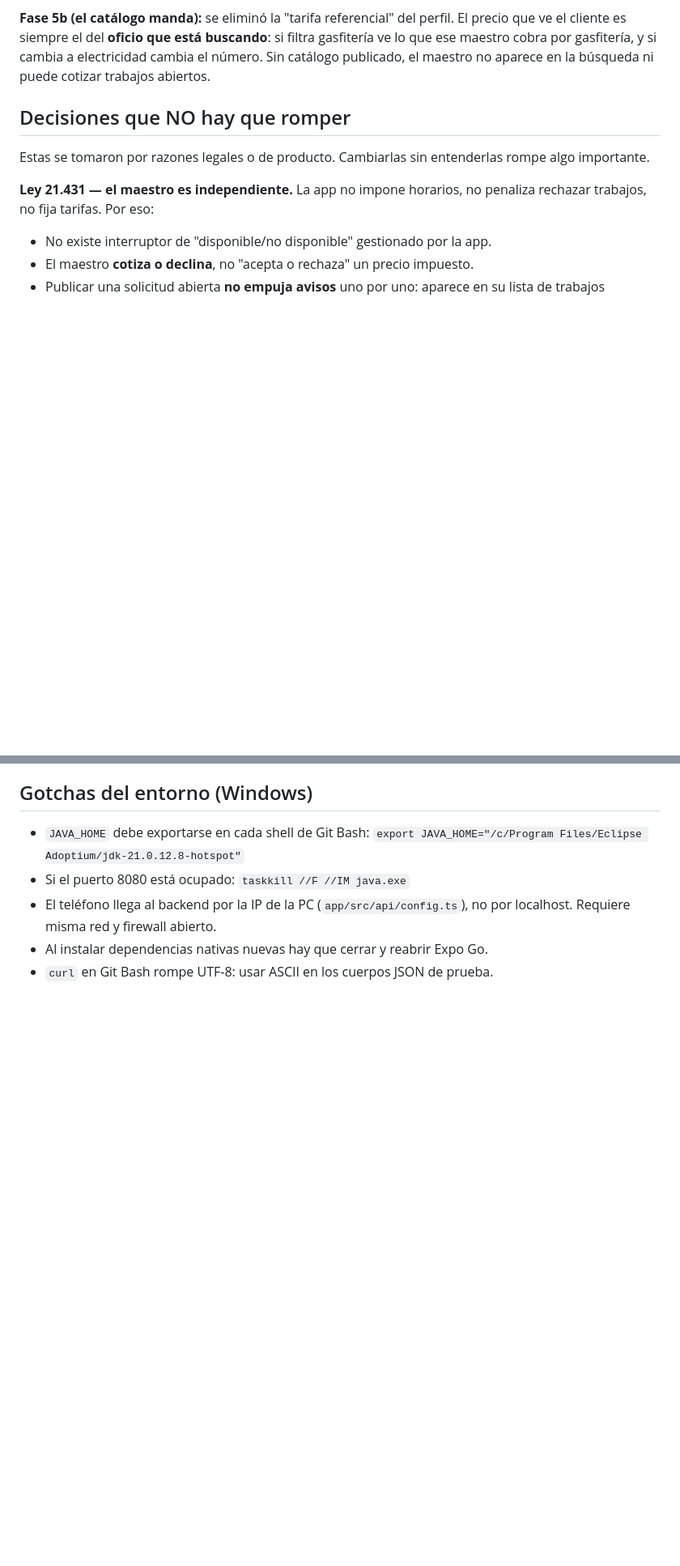
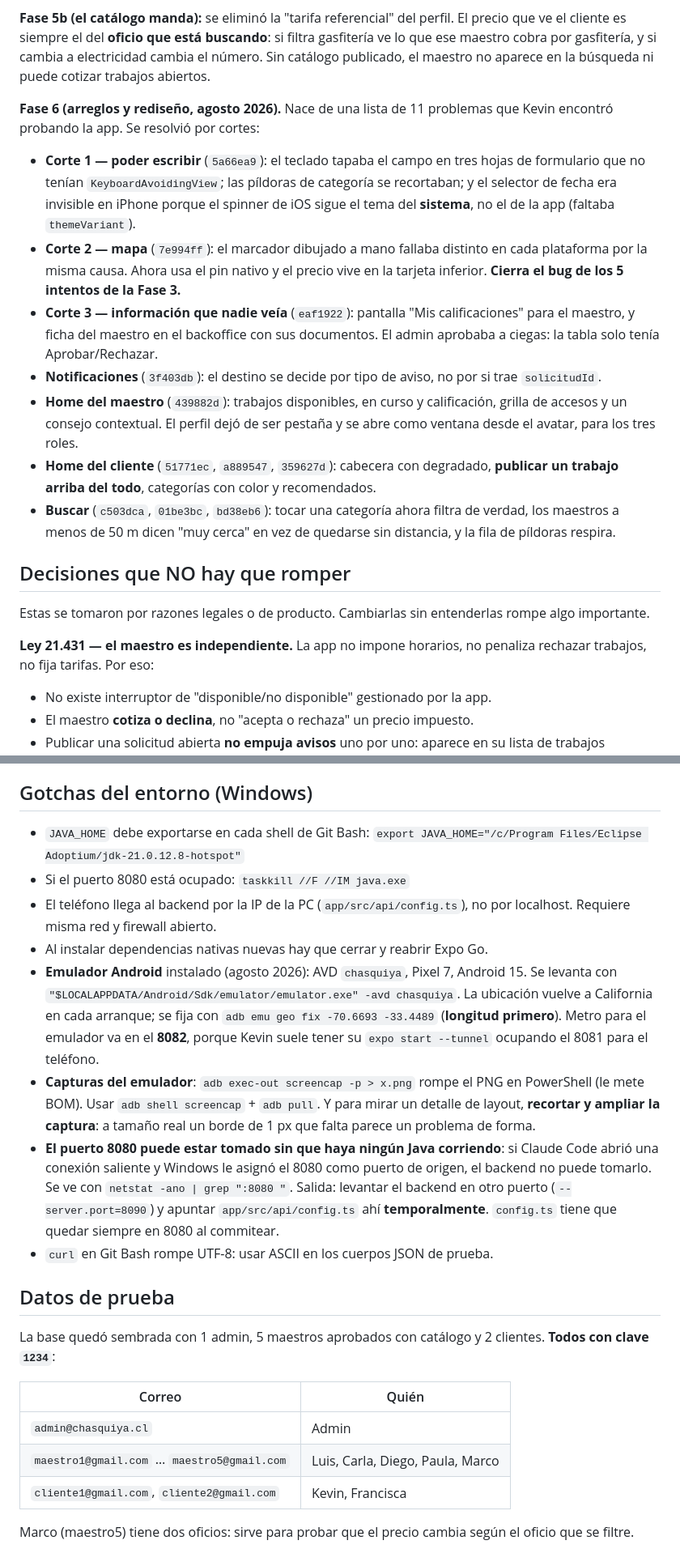
Before and after one commit to nembitoo/chasquiya, a Markdown page: docs/estado-actual.md, 2 parts joined by grey strips. Shown at 81% size. Rendered like a GitHub page; blank space fills up the shorter version.

```diff
--- a/docs/estado-actual.md
+++ b/docs/estado-actual.md
@@ -68,6 +68,32 @@ El precio que ve el cliente es siempre el del **oficio que está buscando**: si
 filtra gasfitería ve lo que ese maestro cobra por gasfitería, y si cambia a
 electricidad cambia el número. Sin catálogo publicado, el maestro no aparece en
 la búsqueda ni puede cotizar trabajos abiertos.
+
+**Fase 6 (arreglos y rediseño, agosto 2026).** Nace de una lista de 11
+problemas que Kevin encontró probando la app. Se resolvió por cortes:
+
+- **Corte 1 — poder escribir** (`5a66ea9`): el teclado tapaba el campo en tres
+  hojas de formulario que no tenían `KeyboardAvoidingView`; las píldoras de
+  categoría se recortaban; y el selector de fecha era invisible en iPhone
+  porque el spinner de iOS sigue el tema del **sistema**, no el de la app
+  (faltaba `themeVariant`).
+- **Corte 2 — mapa** (`7e994ff`): el marcador dibujado a mano fallaba distinto
+  en cada plataforma por la misma causa. Ahora usa el pin nativo y el precio
+  vive en la tarjeta inferior. **Cierra el bug de los 5 intentos de la Fase 3.**
+- **Corte 3 — información que nadie veía** (`eaf1922`): pantalla "Mis
+  calificaciones" para el maestro, y ficha del maestro en el backoffice con sus
+  documentos. El admin aprobaba a ciegas: la tabla solo tenía Aprobar/Rechazar.
+- **Notificaciones** (`3f403db`): el destino se decide por tipo de aviso, no por
+  si trae `solicitudId`.
+- **Home del maestro** (`439882d`): trabajos disponibles, en curso y
+  calificación, grilla de accesos y un consejo contextual. El perfil dejó de ser
+  pestaña y se abre como ventana desde el avatar, para los tres roles.
+- **Home del cliente** (`51771ec`, `a889547`, `359627d`): cabecera con
+  degradado, **publicar un trabajo arriba del todo**, categorías con color y
+  recomendados.
+- **Buscar** (`c503dca`, `01be3bc`, `bd38eb6`): tocar una categoría ahora
+  filtra de verdad, los maestros a menos de 50 m dicen "muy cerca" en vez de
+  quedarse sin distancia, y la fila de píldoras respira.
 
 ## Decisiones que NO hay que romper
 
@@ -158,4 +218,35 @@ atajos.
 - El teléfono llega al backend por la IP de la PC (`app/src/api/config.ts`), no
   por localhost. Requiere misma red y firewall abierto.
 - Al instalar dependencias nativas nuevas hay que cerrar y reabrir Expo Go.
+- **Emulador Android** instalado (agosto 2026): AVD `chasquiya`, Pixel 7,
+  Android 15. Se levanta con
+  `"$LOCALAPPDATA/Android/Sdk/emulator/emulator.exe" -avd chasquiya`.
+  La ubicación vuelve a California en cada arranque; se fija con
+  `adb emu geo fix -70.6693 -33.4489` (**longitud primero**).
+  Metro para el emulador va en el **8082**, porque Kevin suele tener su
+  `expo start --tunnel` ocupando el 8081 para el teléfono.
+- **Capturas del emulador**: `adb exec-out screencap -p > x.png` rompe el PNG en
+  PowerShell (le mete BOM). Usar `adb shell screencap` + `adb pull`. Y para
+  mirar un detalle de layout, **recortar y ampliar la captura**: a tamaño real
+  un borde de 1 px que falta parece un problema de forma.
+- **El puerto 8080 puede estar tomado sin que haya ningún Java corriendo**: si
+  Claude Code abrió una conexión saliente y Windows le asignó el 8080 como
+  puerto de origen, el backend no puede tomarlo. Se ve con
+  `netstat -ano | grep ":8080 "`. Salida: levantar el backend en otro puerto
+  (`--server.port=8090`) y apuntar `app/src/api/config.ts` ahí **temporalmente**.
+  `config.ts` tiene que quedar siempre en 8080 al commitear.
 - `curl` en Git Bash rompe UTF-8: usar ASCII en los cuerpos JSON de prueba.
+
+## Datos de prueba
+
+La base quedó sembrada con 1 admin, 5 maestros aprobados con catálogo y 2
+clientes. **Todos con clave `1234`**:
+
+| Correo | Quién |
+|---|---|
+| `admin@chasquiya.cl` | Admin |
+| `maestro1@gmail.com` … `maestro5@gmail.com` | Luis, Carla, Diego, Paula, Marco |
+| `cliente1@gmail.com`, `cliente2@gmail.com` | Kevin, Francisca |
+
+Marco (maestro5) tiene dos oficios: sirve para probar que el precio cambia
+según el oficio que se filtre.
```
Also changed, not shown: other parts of docs/estado-actual.md (+39 -5 lines).
